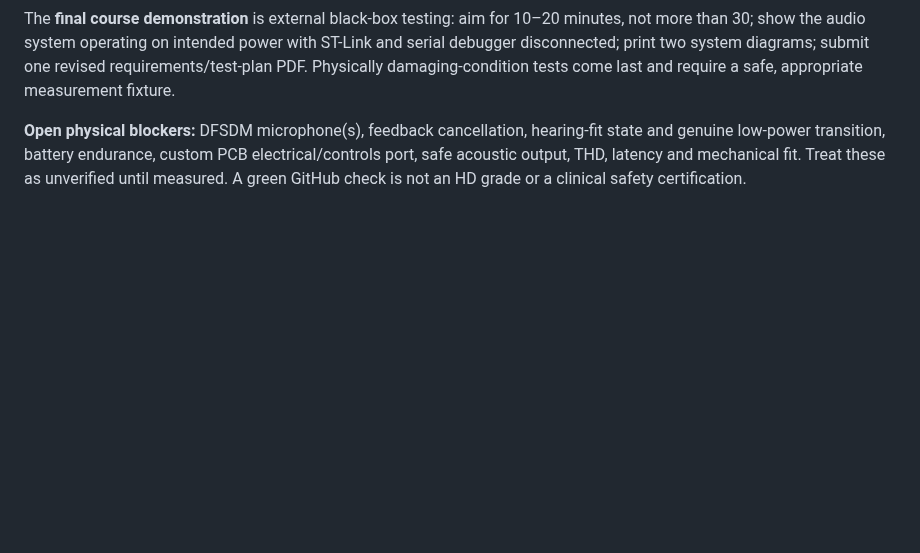
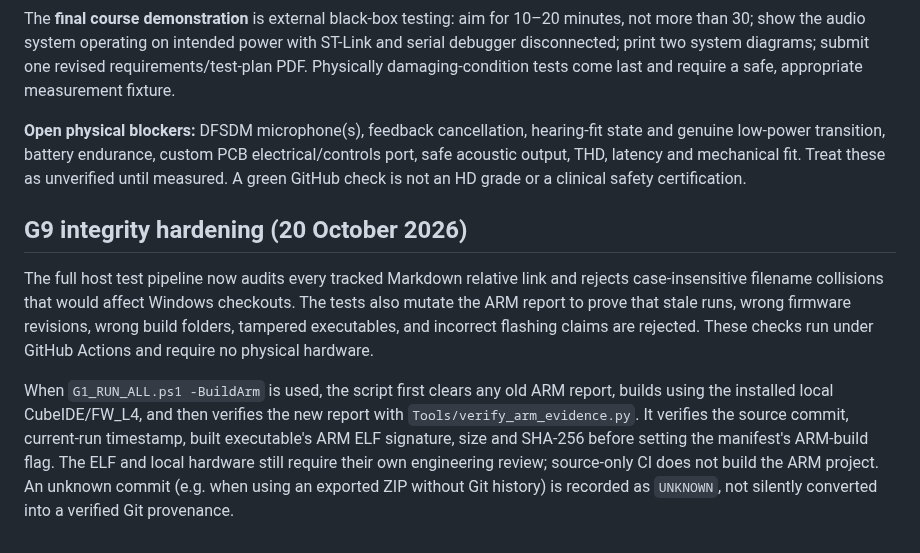
Before and after one commit to RV-crtl/Digital-Hearing-Aid-G1, a Markdown page: Documentation/G7_ONE_COMMAND_QUALITY_GATE.md, the part around the change. Rendered like a GitHub page; blank space fills up the shorter version.

Commit message:
test(integrity): enforce ARM evidence mutation cases and whole-repository checks in CI

```diff
--- a/Documentation/G7_ONE_COMMAND_QUALITY_GATE.md
+++ b/Documentation/G7_ONE_COMMAND_QUALITY_GATE.md
@@ -49,3 +49,9 @@ Run Assessment/evidence_audit.py --strict **only for final release certification
 The **final course demonstration** is external black-box testing: aim for 10–20 minutes, not more than 30; show the audio system operating on intended power with ST-Link and serial debugger disconnected; print two system diagrams; submit one revised requirements/test-plan PDF. Physically damaging-condition tests come last and require a safe, appropriate measurement fixture.
 
 **Open physical blockers:** DFSDM microphone(s), feedback cancellation, hearing-fit state and genuine low-power transition, battery endurance, custom PCB electrical/controls port, safe acoustic output, THD, latency and mechanical fit. Treat these as unverified until measured. A green GitHub check is not an HD grade or a clinical safety certification.
+
+## G9 integrity hardening (20 October 2026)
+
+The full host test pipeline now audits every tracked Markdown relative link and rejects case-insensitive filename collisions that would affect Windows checkouts. The tests also mutate the ARM report to prove that stale runs, wrong firmware revisions, wrong build folders, tampered executables, and incorrect flashing claims are rejected. These checks run under GitHub Actions and require no physical hardware.
+
+When `G1_RUN_ALL.ps1 -BuildArm` is used, the script first clears any old ARM report, builds using the installed local CubeIDE/FW_L4, and then verifies the new report with `Tools/verify_arm_evidence.py`. It verifies the source commit, current-run timestamp, built executable's ARM ELF signature, size and SHA-256 before setting the manifest's ARM-build flag. The ELF and local hardware still require their own engineering review; source-only CI does not build the ARM project. An unknown commit (e.g. when using an exported ZIP without Git history) is recorded as `UNKNOWN`, not silently converted into a verified Git provenance.
```
